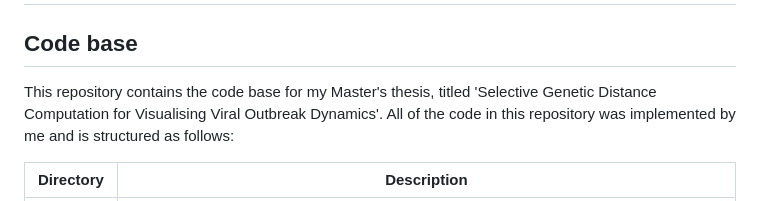
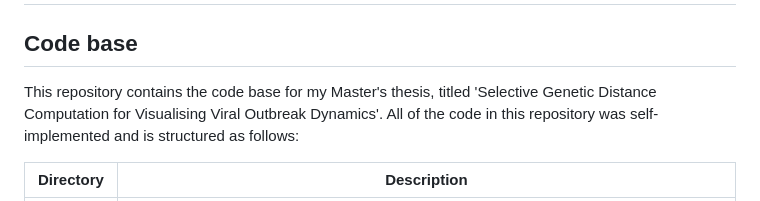
Before and after one commit to benjoka/thesis_bk, a Markdown page: README.md, the part around the change. GitHub-like rendering.

Commit message:
fix typo

```diff
--- a/README.md
+++ b/README.md
@@ -2,7 +2,7 @@
 
 ## Code base
 
-This repository contains the code base for my Master's thesis, titled 'Selective Genetic Distance Computation for Visualising Viral Outbreak Dynamics'. All of the code in this repository was implemented by me and is structured as follows:
+This repository contains the code base for my Master's thesis, titled 'Selective Genetic Distance Computation for Visualising Viral Outbreak Dynamics'. All of the code in this repository was self-implemented and is structured as follows:
 
 | Directory | Description                                                                                                                                                                                                                                                         |
 | --------- | ------------------------------------------------------------------------------------------------------------------------------------------------------------------------------------------------------------------------------------------------------------------- |
```
